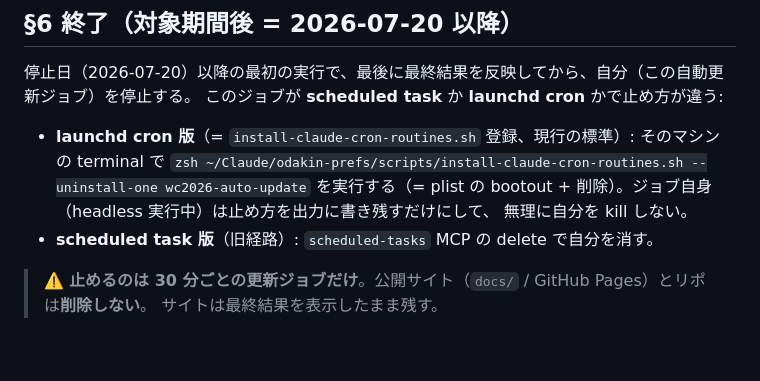
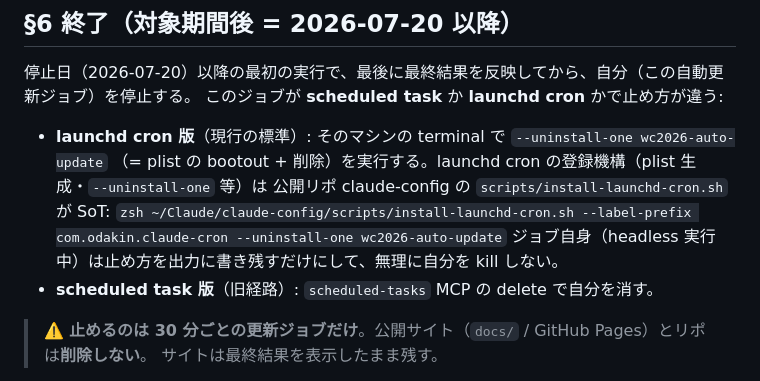
Before and after one commit to odakin/wc2026, a Markdown page: AUTO_UPDATE.md, the part around the change. GitHub-like rendering; blank space fills up the shorter version.

Commit message:
AUTO_UPDATE: §6 launchd 停止手順を公開層の汎用 cron engine 参照に
停止コマンドが個人層 (private) の install スクリプト path を参照していたため、
公開リポ claude-config の汎用 launchd cron engine
(scripts/install-launchd-cron.sh --label-prefix ... --uninstall-one wc2026-auto-update)
への参照に置換。 公開リポから非公開層 path への参照を解消 (= public→public)。

Co-Authored-By: Claude Opus 4.8 (1M context) <noreply@anthropic.com>

```diff
--- a/AUTO_UPDATE.md
+++ b/AUTO_UPDATE.md
@@ -88,10 +88,11 @@
 停止日（2026-07-20）以降の最初の実行で、最後に最終結果を反映してから、自分（この自動更新ジョブ）を停止する。
 このジョブが **scheduled task** か **launchd cron** かで止め方が違う:
 
-- **launchd cron 版**（= `install-claude-cron-routines.sh` 登録、現行の標準）: そのマシンの terminal で
-  `zsh ~/Claude/odakin-prefs/scripts/install-claude-cron-routines.sh --uninstall-one wc2026-auto-update`
-  を実行する（= plist の bootout + 削除）。ジョブ自身（headless 実行中）は止め方を出力に書き残すだけにして、
-  無理に自分を kill しない。
+- **launchd cron 版**（現行の標準）: そのマシンの terminal で `--uninstall-one wc2026-auto-update`
+  （= plist の bootout + 削除）を実行する。launchd cron の登録機構（plist 生成・`--uninstall-one` 等）は
+  公開リポ claude-config の `scripts/install-launchd-cron.sh` が SoT:
+  `zsh ~/Claude/claude-config/scripts/install-launchd-cron.sh --label-prefix com.odakin.claude-cron --uninstall-one wc2026-auto-update`
+  ジョブ自身（headless 実行中）は止め方を出力に書き残すだけにして、無理に自分を kill しない。
 - **scheduled task 版**（旧経路）: `scheduled-tasks` MCP の delete で自分を消す。
 
 > ⚠️ **止めるのは 30 分ごとの更新ジョブだけ**。公開サイト（`docs/` / GitHub Pages）とリポは**削除しない**。
```
